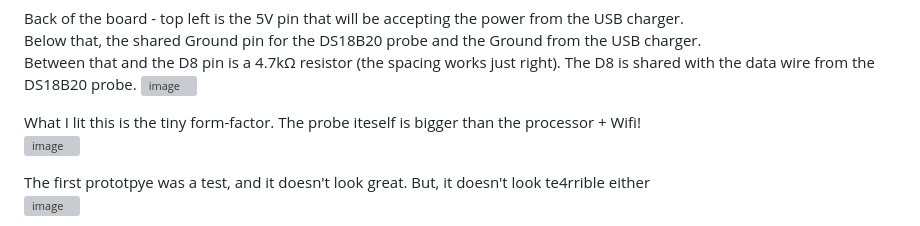
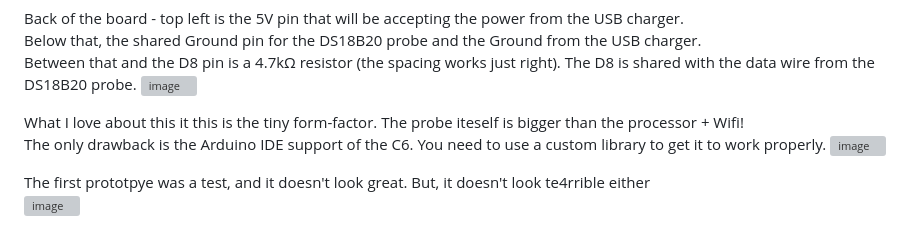
Before and after one commit to Blyzz616/climasite, a Markdown page: README.md, the part around one of its changes. Rendered like a GitHub page; grey boxes are pictures that could not be loaded.

```diff
--- a/README.md
+++ b/README.md
@@ -123,7 +123,8 @@ Between that and the D8 pin is a 4.7kΩ resistor (the spacing works just right)
 The D8 is shared with the data wire from the DS18B20 probe.
 <img width="860" height="810" alt="image" src="https://github.com/user-attachments/assets/08968037-26ec-4472-bdf4-6c93b092b242" />
 
-What I lit this is the tiny form-factor.  The probe iteself is bigger than the processor + Wifi!
+What I love about this it this is the tiny form-factor. The probe iteself is bigger than the processor + Wifi!
+The only drawback is the Arduino IDE support of the C6. You need to use a custom library to get it to work properly.
 <img width="1401" height="788" alt="image" src="https://github.com/user-attachments/assets/1be45b0d-d3a6-4a2f-aa43-05f2fe1a407e" />
 
 The first prototpye was a test, and it doesn't look great. But, it doesn't look te4rrible either
```
Also changed, not shown: other parts of README.md (+0 -2 lines).
